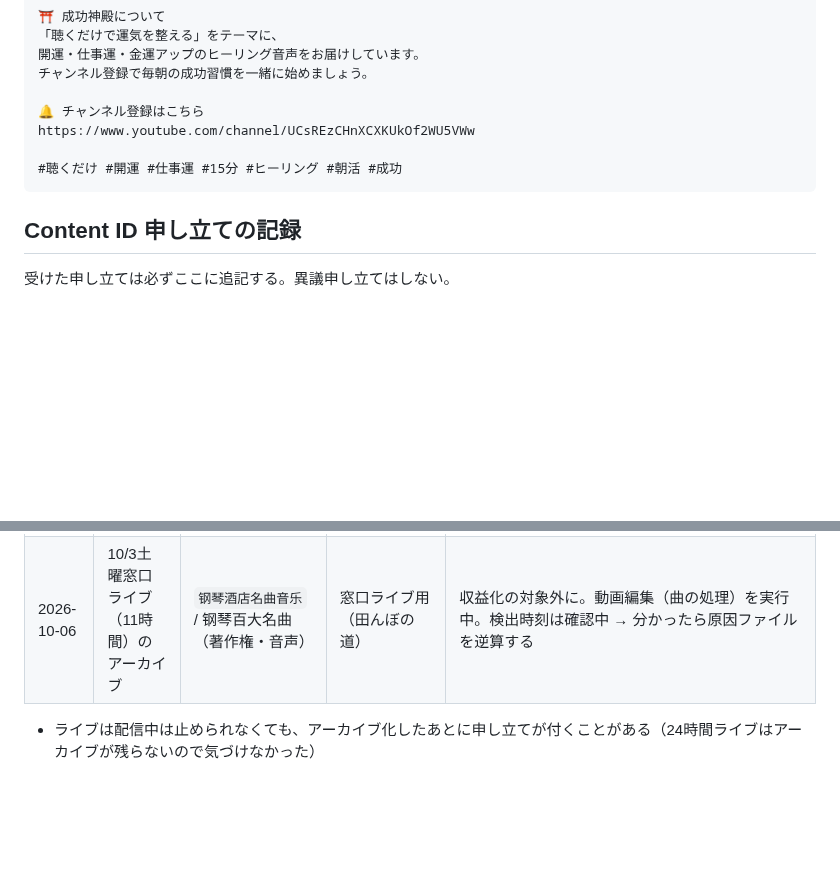
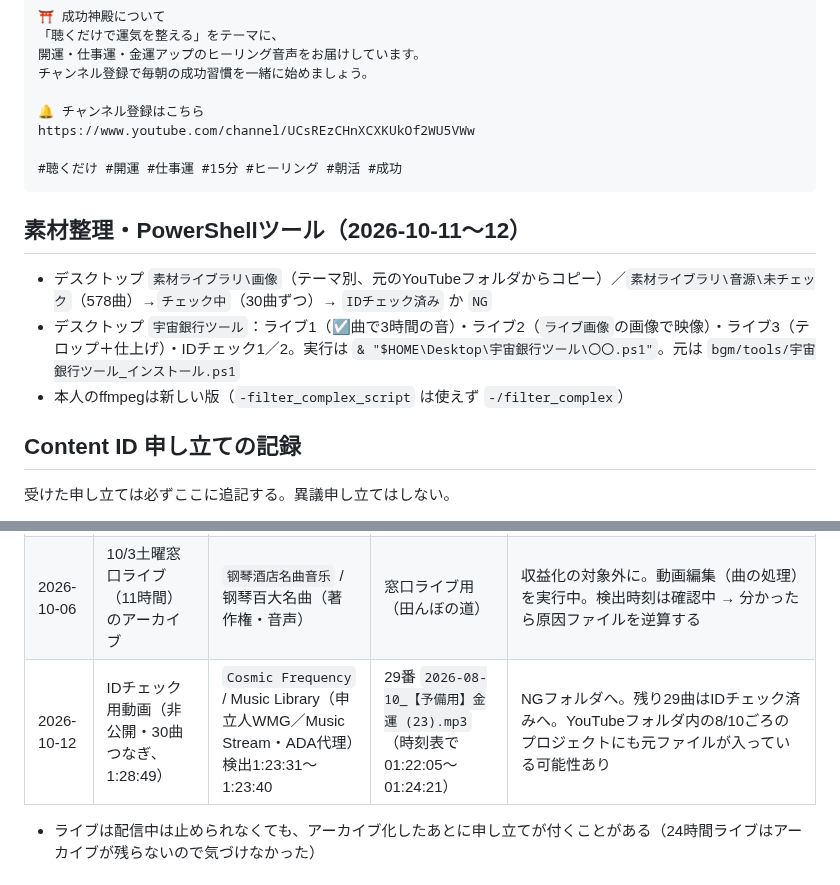
Before and after one commit to hyu1108-bot/kabu-note, a Markdown page: CLAUDE.md, 2 parts joined by grey strips. Rendered like a GitHub page; blank space fills up the shorter version.

Commit message:
Record 2026-10-12 ID check claim and tool notes
Co-Authored-By: Claude Opus 5.5 <noreply@anthropic.com>
Claude-Session: https://claude.ai/code/session_015kc5iC3R5w5ovyCpWrid9K

````diff
--- a/CLAUDE.md
+++ b/CLAUDE.md
@@ -218,6 +218,11 @@ https://www.youtube.com/channel/UCsREzCHnXCXKUkOf2WU5VWw
 #聴くだけ #開運 #仕事運 #15分 #ヒーリング #朝活 #成功
 ```
 
+## 素材整理・PowerShellツール（2026-10-11〜12）
+- デスクトップ `素材ライブラリ\画像`（テーマ別、元のYouTubeフォルダからコピー）／`素材ライブラリ\音源\未チェック`（578曲）→`チェック中`（30曲ずつ）→ `IDチェック済み` か `NG`
+- デスクトップ `宇宙銀行ツール`：ライブ1（☑曲で3時間の音）・ライブ2（`ライブ画像`の画像で映像）・ライブ3（テロップ＋仕上げ）・IDチェック1／2。実行は `& "$HOME\Desktop\宇宙銀行ツール\〇〇.ps1"`。元は `bgm/tools/宇宙銀行ツール_インストール.ps1`
+- 本人のffmpegは新しい版（`-filter_complex_script` は使えず `-/filter_complex`）
+
 ## Content ID 申し立ての記録
 受けた申し立ては必ずここに追記する。異議申し立てはしない。
 
@@ -227,6 +232,7 @@ https://www.youtube.com/channel/UCsREzCHnXCXKUkOf2WU5VWw
 | 2026-09-27 | 9/26土曜ライブ（11時間）のアーカイブ | `Feather Drift` / Noisy | 最新ライブ用0830（→0926に別名保存して使用） | 収益化の対象外に。アーカイブは「曲をミュート」。検出はアーカイブ4:50:19〜28（申立人WMG／The Crack Team代理）。ループ長3:32:53から逆算してファイル内1:17:26 → **原因ファイルは「金運チャンネル0806その1 (1)」と特定（2026-09-27）。同名の「その1」「その1 (3)」はSUNOの同時生成による別の曲で、今回は未検出**。この曲はライブ用プロジェクト内で何度もコピーして使われている |
 | 2026-09-27 | 日曜の3時間動画（非公開の事前チェック） | 不明（動画を削除したため記録なし） | 最新日曜日版0927（0829のプロジェクトを流用） | 削除して修正中。0806その1 (1) が入っていれば外す |
 | 2026-10-06 | 10/3土曜窓口ライブ（11時間）のアーカイブ | `钢琴酒店名曲音乐` / 钢琴百大名曲（著作権・音声） | 窓口ライブ用（田んぼの道） | 収益化の対象外に。動画編集（曲の処理）を実行中。検出時刻は確認中 → 分かったら原因ファイルを逆算する |
+| 2026-10-12 | IDチェック用動画（非公開・30曲つなぎ、1:28:49） | `Cosmic Frequency` / Music Library（申立人WMG／Music Stream・ADA代理）検出1:23:31〜1:23:40 | 29番 `2026-08-10_【予備用】金運 (23).mp3`（時刻表で01:22:05〜01:24:21） | NGフォルダへ。残り29曲はIDチェック済みへ。YouTubeフォルダ内の8/10ごろのプロジェクトにも元ファイルが入っている可能性あり |
 
 - ライブは配信中は止められなくても、アーカイブ化したあとに申し立てが付くことがある（24時間ライブはアーカイブが残らないので気づけなかった）
 
````
